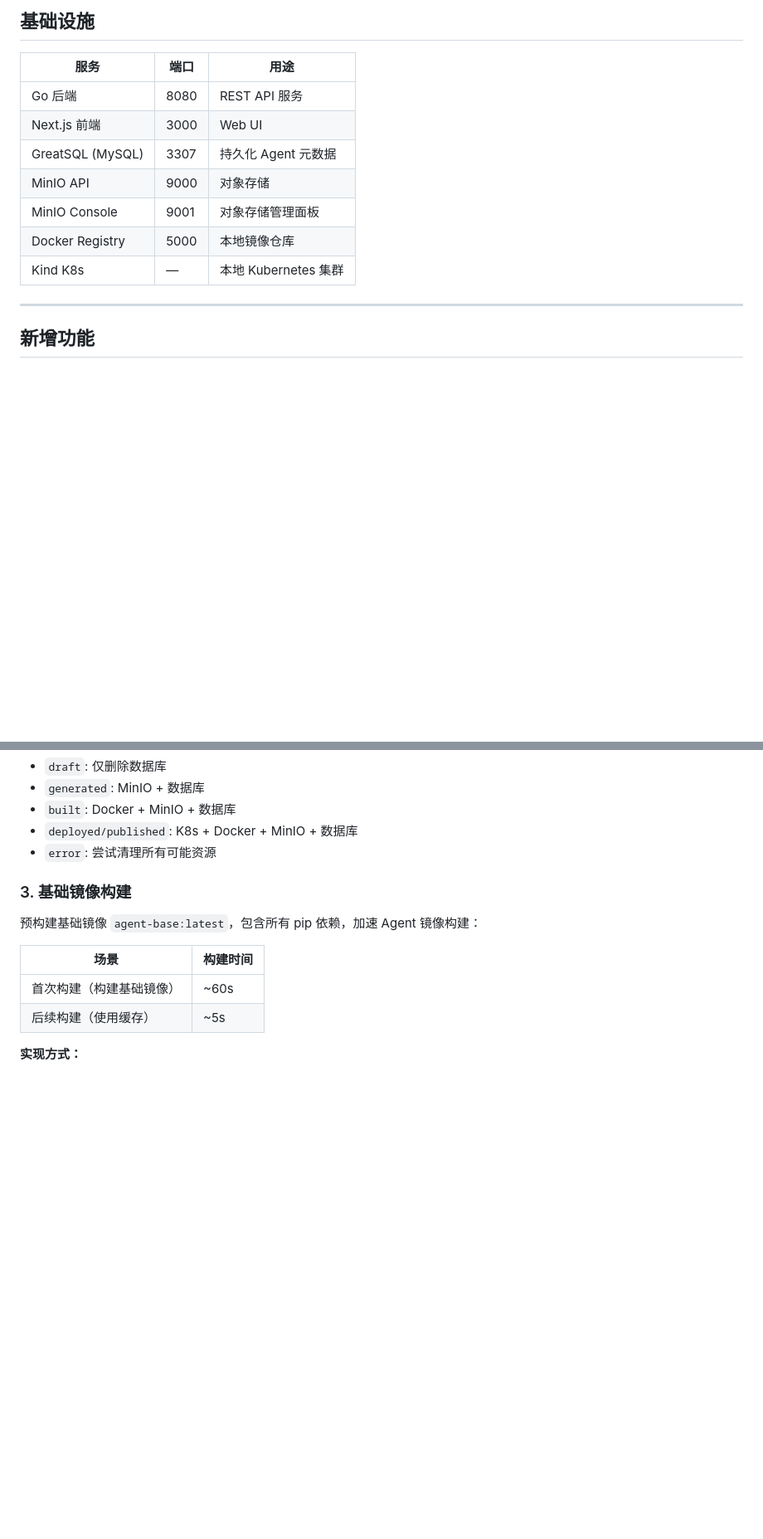
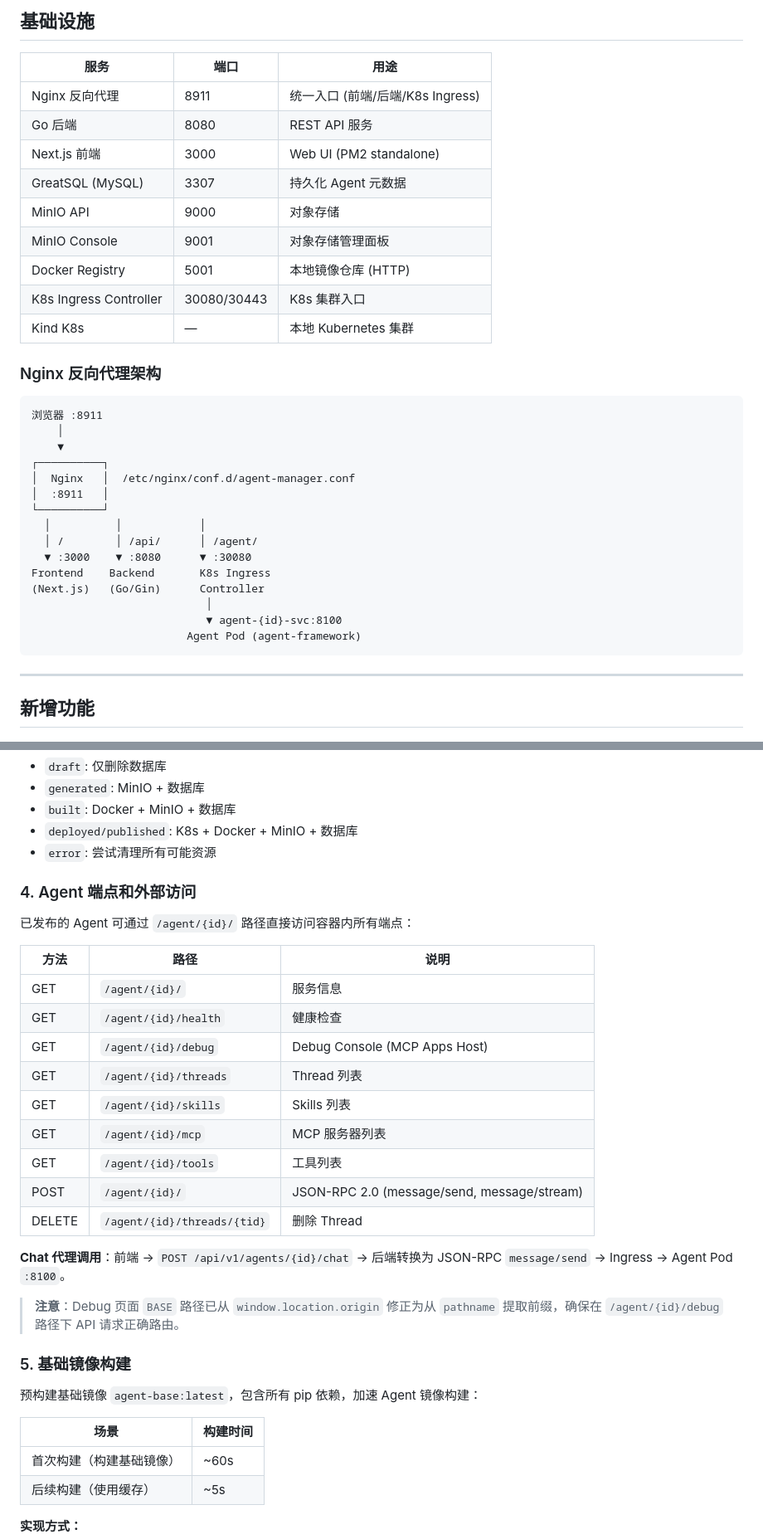
Before and after one commit to gaoyue1989/agent-manager, a Markdown page: AGENTS.md, 2 parts joined by grey strips. Shown at 83% size. GitHub-like rendering; blank space fills up the shorter version.

Commit message:
docs: 更新根 AGENTS.md — Nginx 代理架构、挂载模式细节、Agent 端点访问
- 基础设施表新增 Nginx :8911、K8s Ingress :30080、Registry :5001 修正
- 新增 Nginx 反向代理架构图
- 挂载模式新增关键实现细节（Registry 前缀补全、Publish 修复、端口 8100、INGRESS_HOST、LLM 注入）
- Checkpoint DSN 主机地址修正为 172.20.0.1
- 新增 Agent 端点访问章节（/agent/{id}/... 路径、Debug 页面路由修正说明）
- Chat 代理调用流程更新（JSON-RPC message/send 格式）

````diff
--- a/AGENTS.md
+++ b/AGENTS.md
@@ -71,13 +71,35 @@ Agent Manager 是一个 **Agent 管理平台**，支持通过页面/JSON/YAML
 
 | 服务 | 端口 | 用途 |
 |------|------|------|
+| Nginx 反向代理 | 8911 | 统一入口 (前端/后端/K8s Ingress) |
 | Go 后端 | 8080 | REST API 服务 |
-| Next.js 前端 | 3000 | Web UI |
+| Next.js 前端 | 3000 | Web UI (PM2 standalone) |
 | GreatSQL (MySQL) | 3307 | 持久化 Agent 元数据 |
 | MinIO API | 9000 | 对象存储 |
 | MinIO Console | 9001 | 对象存储管理面板 |
-| Docker Registry | 5000 | 本地镜像仓库 |
+| Docker Registry | 5001 | 本地镜像仓库 (HTTP) |
+| K8s Ingress Controller | 30080/30443 | K8s 集群入口 |
 | Kind K8s | — | 本地 Kubernetes 集群 |
+
+### Nginx 反向代理架构
+
+```
+浏览器 :8911
+    │
+    ▼
+┌──────────┐
+│  Nginx   │  /etc/nginx/conf.d/agent-manager.conf
+│  :8911   │
+└──────────┘
+  │          │            │
+  │ /        │ /api/      │ /agent/
+  ▼ :3000    ▼ :8080      ▼ :30080
+Frontend    Backend       K8s Ingress
+(Next.js)   (Go/Gin)      Controller
+                           │
+                           ▼ agent-{id}-svc:8100
+                        Agent Pod (agent-framework)
+```
 
 ---
 
@@ -130,7 +160,27 @@ DEFAULT_CHECKPOINT_DSN=mysql+asyncmy://agent_manager:...@127.0.0.1:3307/agent_ma
 - `deployed/published`: K8s + Docker + MinIO + 数据库
 - `error`: 尝试清理所有可能资源
 
-### 3. 基础镜像构建
+### 4. Agent 端点和外部访问
+
+已发布的 Agent 可通过 `/agent/{id}/` 路径直接访问容器内所有端点：
+
+| 方法 | 路径 | 说明 |
+|------|------|------|
+| GET | `/agent/{id}/` | 服务信息 |
+| GET | `/agent/{id}/health` | 健康检查 |
+| GET | `/agent/{id}/debug` | Debug Console (MCP Apps Host) |
+| GET | `/agent/{id}/threads` | Thread 列表 |
+| GET | `/agent/{id}/skills` | Skills 列表 |
+| GET | `/agent/{id}/mcp` | MCP 服务器列表 |
+| GET | `/agent/{id}/tools` | 工具列表 |
+| POST | `/agent/{id}/` | JSON-RPC 2.0 (message/send, message/stream) |
+| DELETE | `/agent/{id}/threads/{tid}` | 删除 Thread |
+
+**Chat 代理调用**：前端 → `POST /api/v1/agents/{id}/chat` → 后端转换为 JSON-RPC `message/send` → Ingress → Agent Pod `:8100`。
+
+> **注意**：Debug 页面 `BASE` 路径已从 `window.location.origin` 修正为从 `pathname` 提取前缀，确保在 `/agent/{id}/debug` 路径下 API 请求正确路由。
+
+### 5. 基础镜像构建
 
 预构建基础镜像 `agent-base:latest`，包含所有 pip 依赖，加速 Agent 镜像构建：
 
````
Also changed, not shown: other parts of AGENTS.md (+10 -2 lines).
